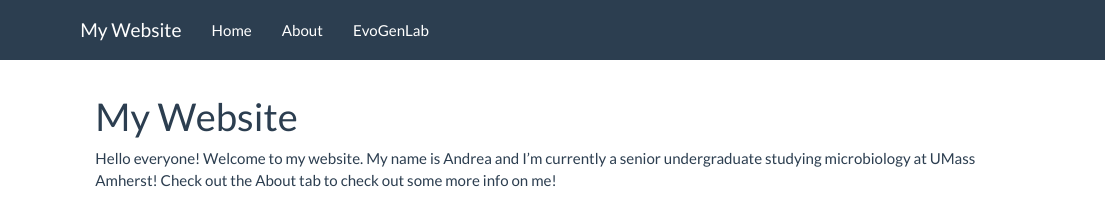
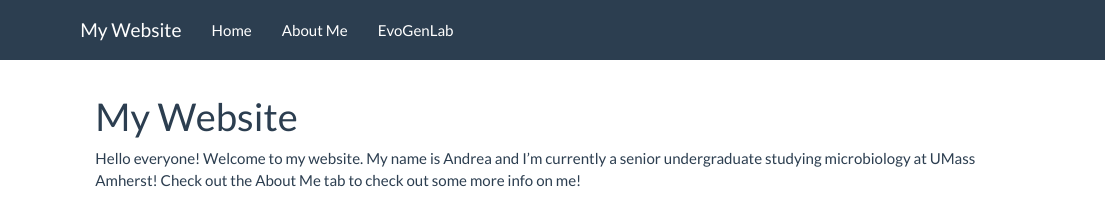
Before and after one commit to adame101/MyWebsite, an R Markdown document (index.Rmd): the page in a window 1100 px wide, from its top. Rendered offline with R 4.5, knitr and Pandoc, with nearby package versions.

Commit message:
Updates for website

```diff
--- a/_site.yml
+++ b/_site.yml
@@ -4,7 +4,7 @@ navbar:
   left:
     - text: "Home"
       href: index.html
-    - text: "About"
+    - text: "About Me"
       href: about.html
     - text: "EvoGenLab"
       href: EvoGenLab.html
--- a/index.Rmd
+++ b/index.Rmd
@@ -2,6 +2,6 @@
 title: "My Website"
 ---
 
-Hello everyone! Welcome to my website. My name is Andrea and I'm currently a senior undergraduate studying microbiology at UMass Amherst! Check out the About tab to check out some more info on me!
+Hello everyone! Welcome to my website. My name is Andrea and I'm currently a senior undergraduate studying microbiology at UMass Amherst! Check out the About Me tab to check out some more info on me!
 
 ![](/Users/andreadame/anaconda3/Applications/EvoGenomics/Andrea's Website/mutants.png)
```
Also changed, not shown: 1 other file.
